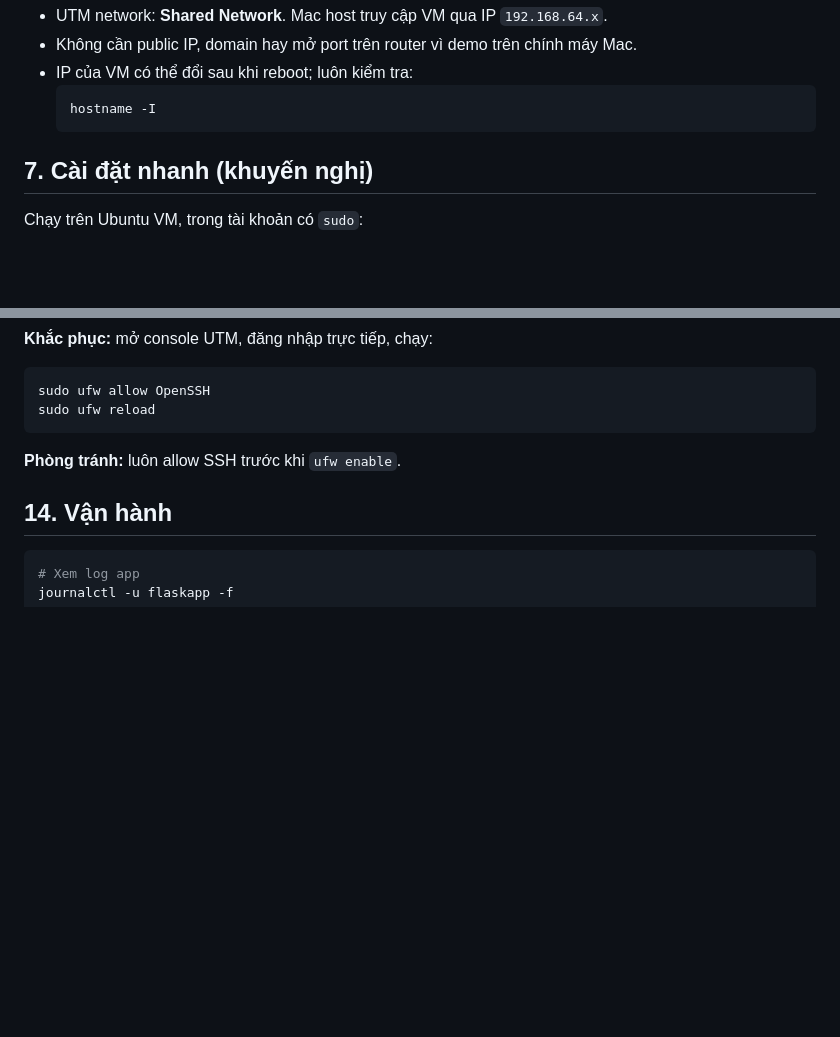
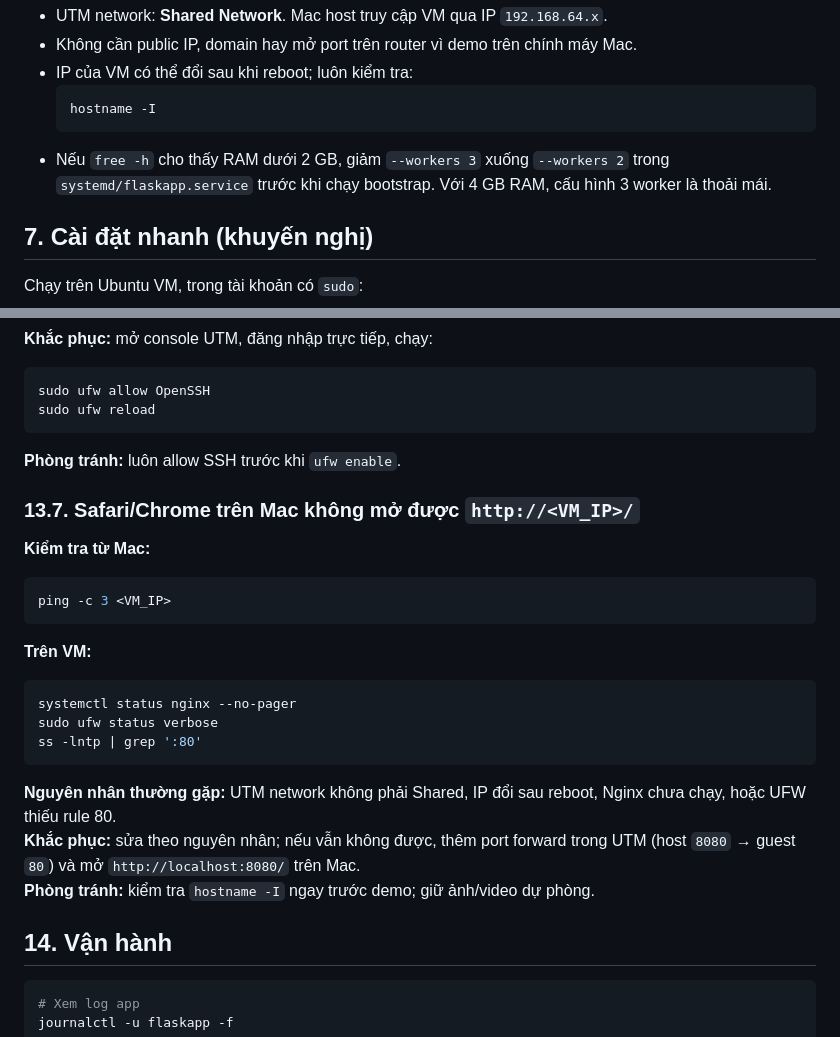
Before and after one commit to Huybao312/Final-Devops, a Markdown page: README.md, 2 parts joined by grey strips. GitHub-like rendering; blank space fills up the shorter version.

Commit message:
docs: add Mac connectivity troubleshooting and RAM guidance

````diff
--- a/README.md
+++ b/README.md
@@ -128,6 +128,7 @@ Phiên bản Python/PostgreSQL/Nginx thực tế phải được ghi lại trong
   ```bash
   hostname -I
   ```
+- Nếu `free -h` cho thấy RAM dưới 2 GB, giảm `--workers 3` xuống `--workers 2` trong `systemd/flaskapp.service` trước khi chạy bootstrap. Với 4 GB RAM, cấu hình 3 worker là thoải mái.
 
 ## 7. Cài đặt nhanh (khuyến nghị)
 
@@ -436,6 +437,24 @@ sudo ufw reload
 ```
 **Phòng tránh:** luôn allow SSH trước khi `ufw enable`.
 
+### 13.7. Safari/Chrome trên Mac không mở được `http://<VM_IP>/`
+
+**Kiểm tra từ Mac:**
+```bash
+ping -c 3 <VM_IP>
+```
+
+**Trên VM:**
+```bash
+systemctl status nginx --no-pager
+sudo ufw status verbose
+ss -lntp | grep ':80'
+```
+
+**Nguyên nhân thường gặp:** UTM network không phải Shared, IP đổi sau reboot, Nginx chưa chạy, hoặc UFW thiếu rule 80.
+**Khắc phục:** sửa theo nguyên nhân; nếu vẫn không được, thêm port forward trong UTM (host `8080` → guest `80`) và mở `http://localhost:8080/` trên Mac.
+**Phòng tránh:** kiểm tra `hostname -I` ngay trước demo; giữ ảnh/video dự phòng.
+
 ## 14. Vận hành
 
 ```bash
````
